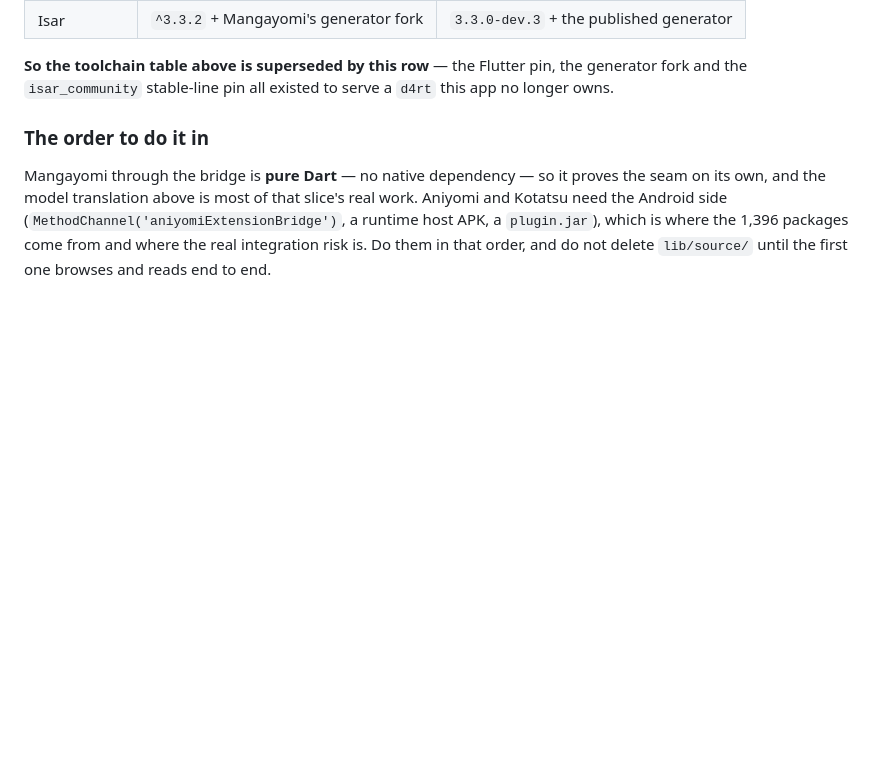
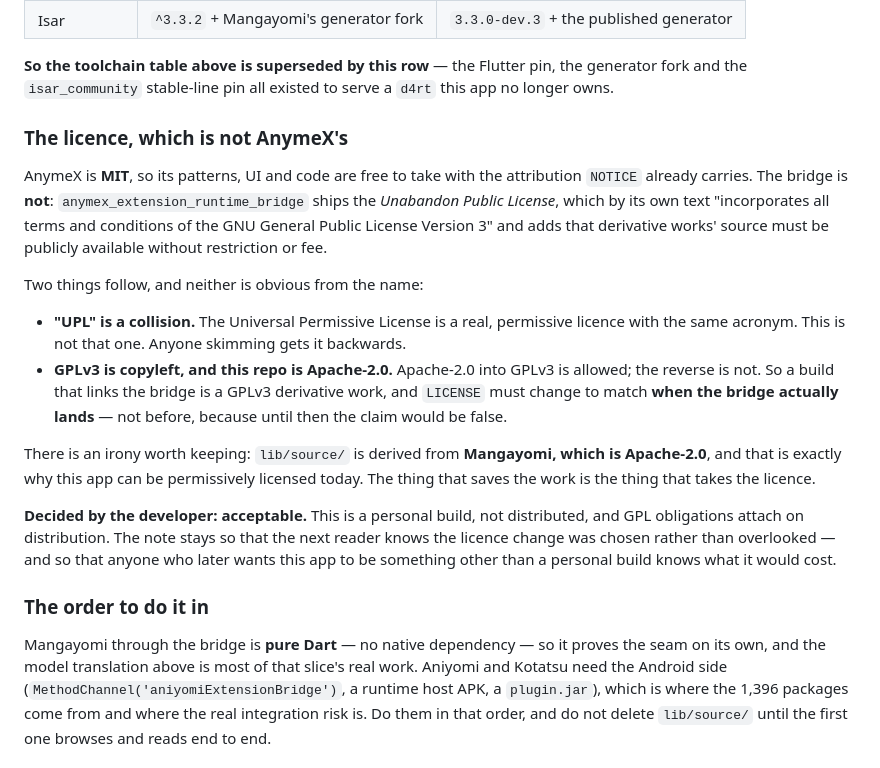
Before and after one commit to HeartlessVeteran2/Otaku-Reader-Flutter-, a Markdown page: CLAUDE.md, the part around the change. GitHub-like rendering; blank space fills up the shorter version.

Commit message:
Record the bridge licence, and when it changes this one
The bridge is not MIT like AnymeX: it ships the Unabandon Public License,
which incorporates GPLv3 and adds a mandatory public-source clause. "UPL"
collides with the Universal Permissive License, which is the opposite kind of
licence, so the name alone misleads.

This repo is Apache-2.0. Apache into GPLv3 is allowed, the reverse is not, so
linking the bridge makes the build a GPLv3 derivative and LICENSE has to
change -- when the bridge lands, not before, or the claim would be false.

The developer has decided this is acceptable: a personal build, not
distributed, and GPL obligations attach on distribution. Recorded so the next
reader knows it was chosen rather than missed.

Co-Authored-By: Claude Opus 5 <noreply@anthropic.com>
Claude-Session: https://claude.ai/code/session_015h1WBgY8GCYy7pi8L4n65t

```diff
--- a/CLAUDE.md
+++ b/CLAUDE.md
@@ -165,6 +165,36 @@ which is the point — one toolchain instead of two.
 **So the toolchain table above is superseded by this row** — the Flutter pin,
 the generator fork and the `isar_community` stable-line pin all existed to
 serve a `d4rt` this app no longer owns.
+
+### The licence, which is not AnymeX's
+
+AnymeX is **MIT**, so its patterns, UI and code are free to take with the
+attribution `NOTICE` already carries. The bridge is **not**:
+`anymex_extension_runtime_bridge` ships the *Unabandon Public License*, which
+by its own text "incorporates all terms and conditions of the GNU General
+Public License Version 3" and adds that derivative works' source must be
+publicly available without restriction or fee.
+
+Two things follow, and neither is obvious from the name:
+
+- **"UPL" is a collision.** The Universal Permissive License is a real,
+  permissive licence with the same acronym. This is not that one. Anyone
+  skimming gets it backwards.
+- **GPLv3 is copyleft, and this repo is Apache-2.0.** Apache-2.0 into GPLv3 is
+  allowed; the reverse is not. So a build that links the bridge is a GPLv3
+  derivative work, and `LICENSE` must change to match **when the bridge
+  actually lands** — not before, because until then the claim would be false.
+
+There is an irony worth keeping: `lib/source/` is derived from **Mangayomi,
+which is Apache-2.0**, and that is exactly why this app can be permissively
+licensed today. The thing that saves the work is the thing that takes the
+licence.
+
+**Decided by the developer: acceptable.** This is a personal build, not
+distributed, and GPL obligations attach on distribution. The note stays so
+that the next reader knows the licence change was chosen rather than
+overlooked — and so that anyone who later wants this app to be something
+other than a personal build knows what it would cost.
 
 ### The order to do it in
 
```
